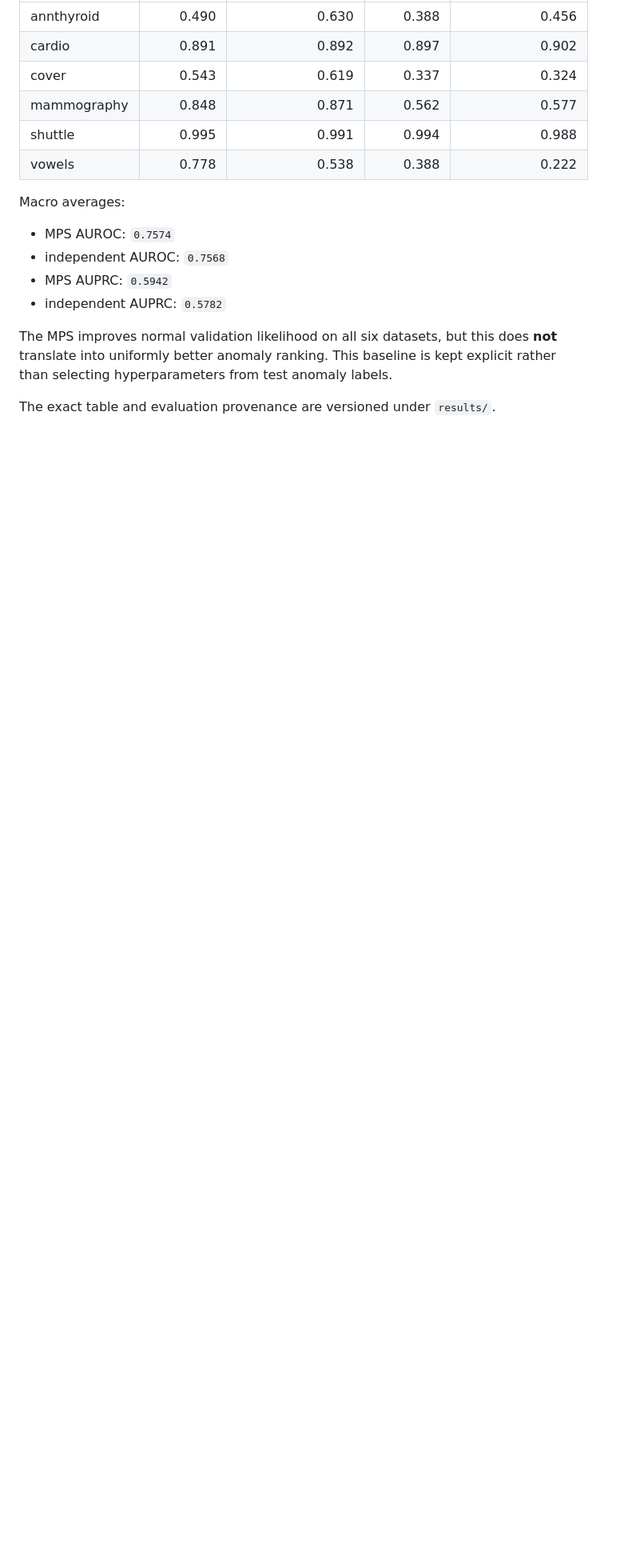
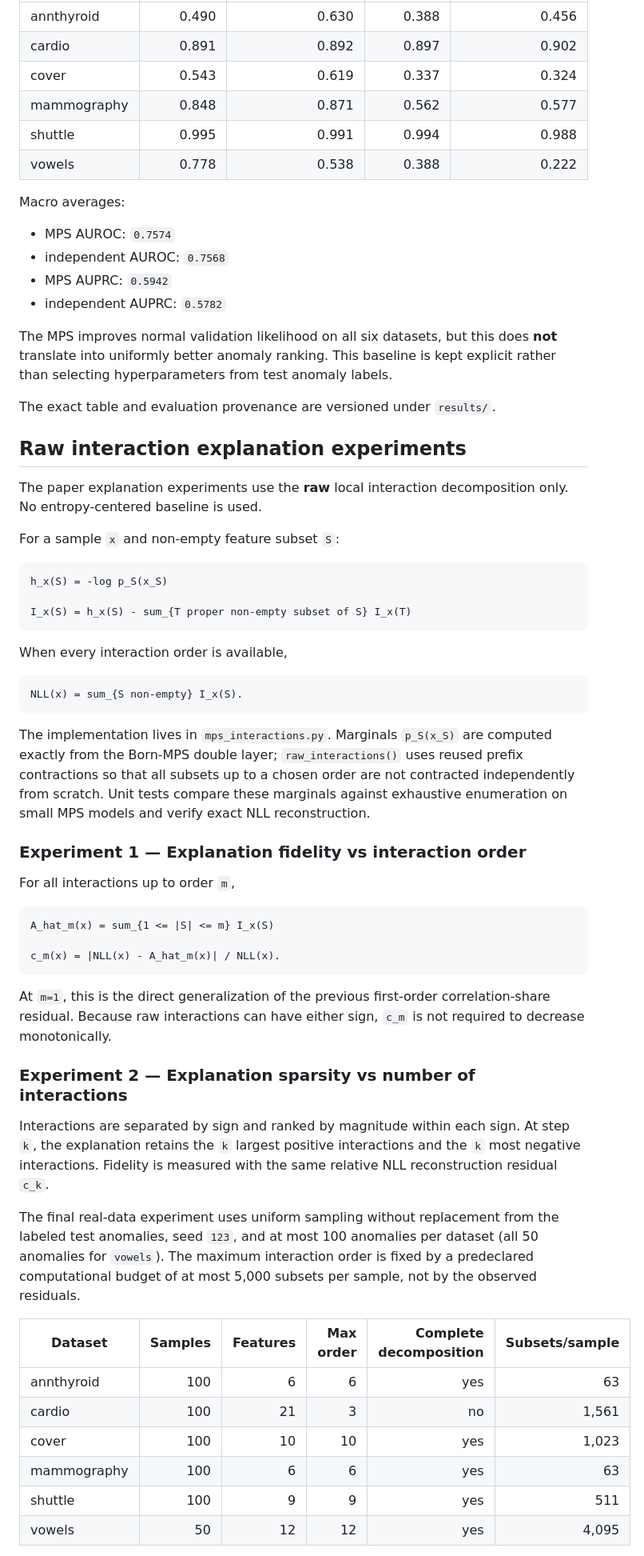
Before and after one commit to javierahumada4/Tensor-Networks-for-XAI, a Markdown page: README.md, the part around one of its changes. Shown at 80% size. GitHub-like rendering; blank space fills up the shorter version.

Commit message:
Document raw interaction experiments and results

````diff
--- a/README.md
+++ b/README.md
@@ -292,3 +292,67 @@ The MPS improves normal validation likelihood on all six datasets, but this does
 explicit rather than selecting hyperparameters from test anomaly labels.
 
 The exact table and evaluation provenance are versioned under `results/`.
+
+
+## Raw interaction explanation experiments
+
+The paper explanation experiments use the **raw** local interaction
+decomposition only. No entropy-centered baseline is used.
+
+For a sample `x` and non-empty feature subset `S`:
+
+```
+h_x(S) = -log p_S(x_S)
+
+I_x(S) = h_x(S) - sum_{T proper non-empty subset of S} I_x(T)
+```
+
+When every interaction order is available,
+
+```
+NLL(x) = sum_{S non-empty} I_x(S).
+```
+
+The implementation lives in `mps_interactions.py`. Marginals `p_S(x_S)` are
+computed exactly from the Born-MPS double layer; `raw_interactions()` uses
+reused prefix contractions so that all subsets up to a chosen order are not
+contracted independently from scratch. Unit tests compare these marginals
+against exhaustive enumeration on small MPS models and verify exact NLL
+reconstruction.
+
+### Experiment 1 — Explanation fidelity vs interaction order
+
+For all interactions up to order `m`,
+
+```
+A_hat_m(x) = sum_{1 <= |S| <= m} I_x(S)
+
+c_m(x) = |NLL(x) - A_hat_m(x)| / NLL(x).
+```
+
+At `m=1`, this is the direct generalization of the previous first-order
+correlation-share residual. Because raw interactions can have either sign,
+`c_m` is not required to decrease monotonically.
+
+### Experiment 2 — Explanation sparsity vs number of interactions
+
+Interactions are separated by sign and ranked by magnitude within each sign.
+At step `k`, the explanation retains the `k` largest positive interactions
+and the `k` most negative interactions. Fidelity is measured with the same
+relative NLL reconstruction residual `c_k`.
+
+The final real-data experiment uses uniform sampling without replacement from
+the labeled test anomalies, seed `123`, and at most 100 anomalies per dataset
+(all 50 anomalies for `vowels`). The maximum interaction order is fixed by a
+predeclared computational budget of at most 5,000 subsets per sample, not by
+the observed residuals.
+
+| Dataset | Samples | Features | Max order | Complete decomposition | Subsets/sample |
+|---|---:|---:|---:|---:|---:|
+| annthyroid | 100 | 6 | 6 | yes | 63 |
+| cardio | 100 | 21 | 3 | no | 1,561 |
+| cover | 100 | 10 | 10 | yes | 1,023 |
+| mammography | 100 | 6 | 6 | yes | 63 |
+| shuttle | 100 | 9 | 9 | yes | 511 |
+| vowels | 50 | 12 | 12 | yes | 4,095 |
+
````
Also changed, not shown: other parts of README.md (+42 -0 lines).
